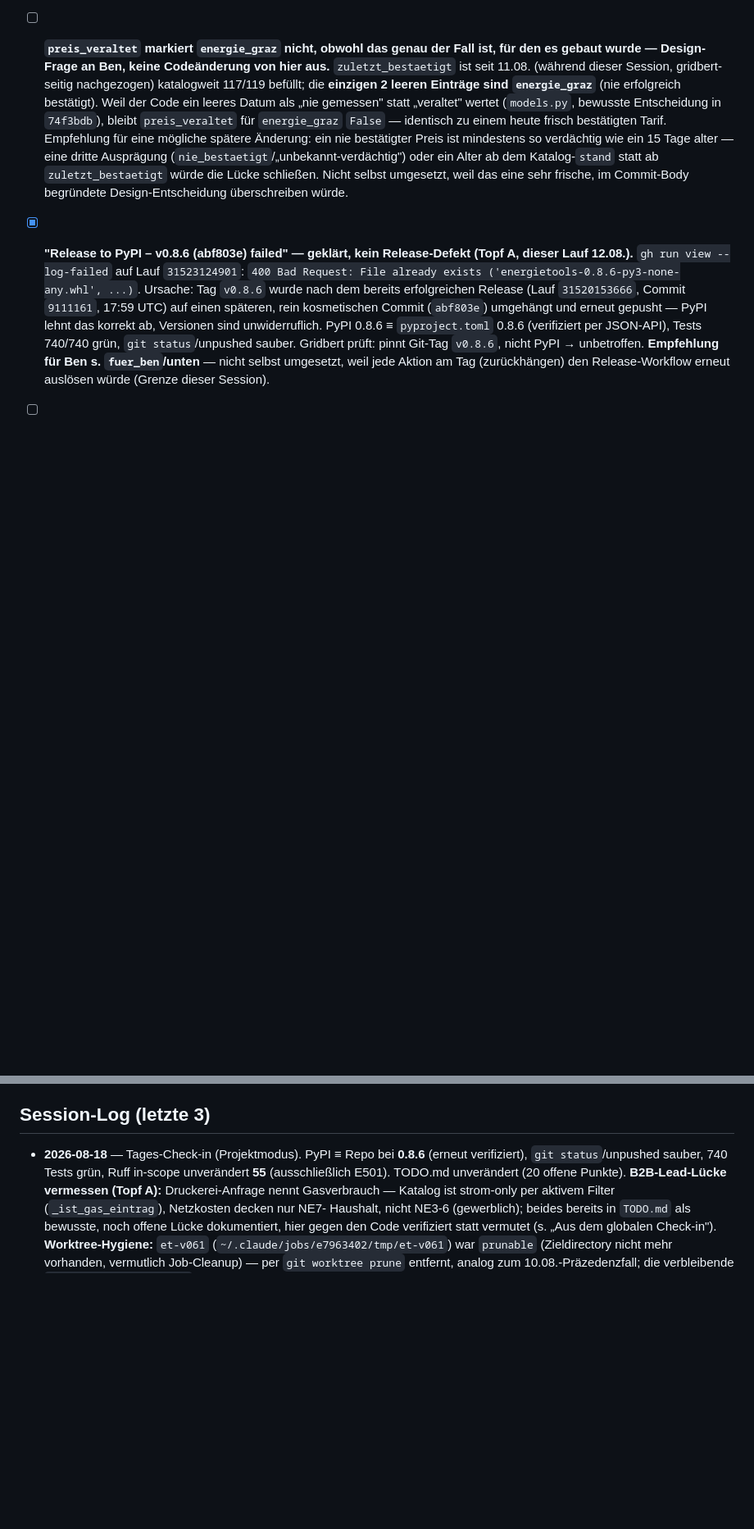
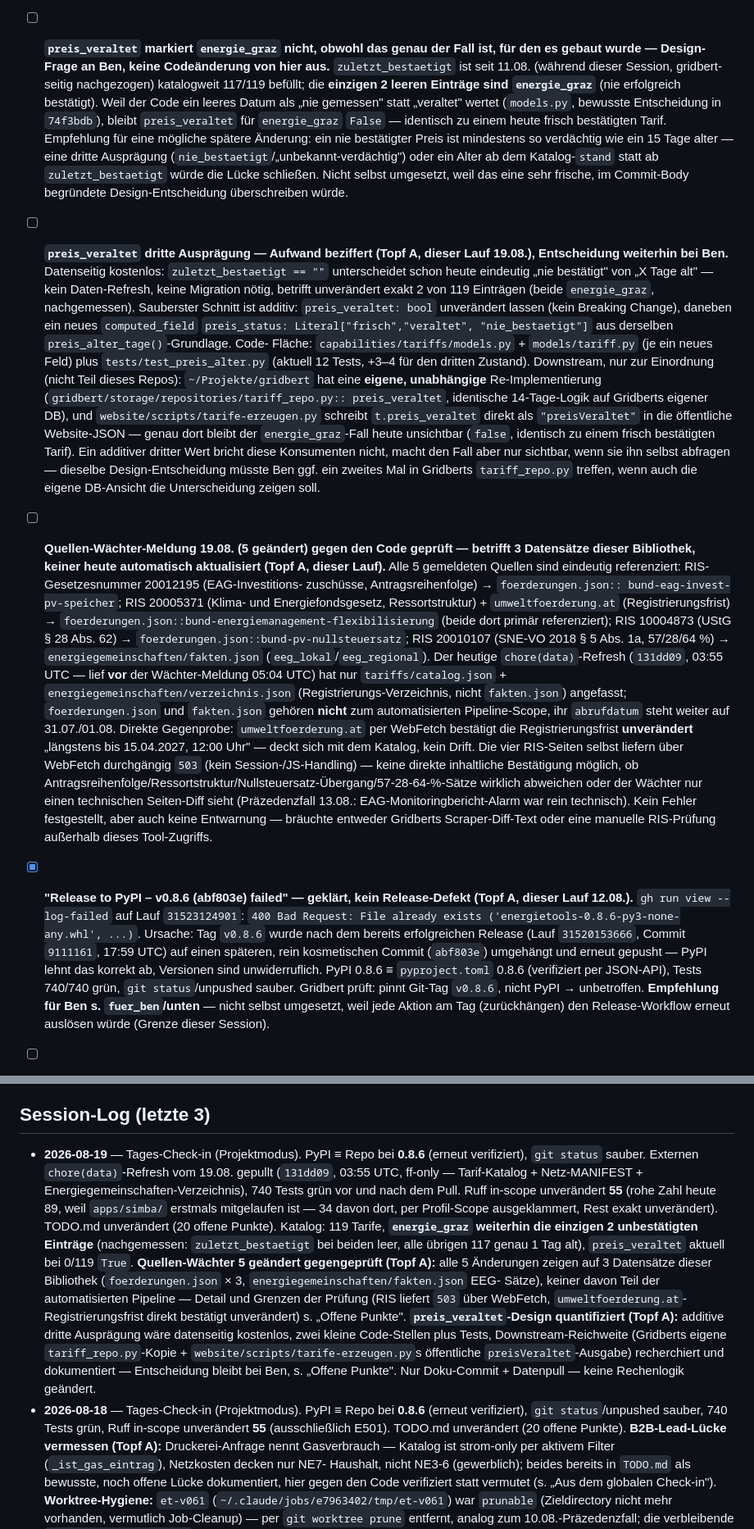
Before and after one commit to BMoer/energietools, a Markdown page: docs/HANDOVER.md, 2 parts joined by grey strips. Shown at 82% size. GitHub-like rendering; blank space fills up the shorter version.

Commit message:
docs(handover): Check-in 19.08. — Quellen-Wächter-5 gegengeprüft, preis_veraltet-Aufwand beziffert

```diff
--- a/docs/HANDOVER.md
+++ b/docs/HANDOVER.md
@@ -167,6 +167,57 @@
       Katalog-`stand` statt ab `zuletzt_bestaetigt` würde die Lücke schließen.
       Nicht selbst umgesetzt, weil das eine sehr frische, im Commit-Body
       begründete Design-Entscheidung überschreiben würde.
+- [ ] **`preis_veraltet` dritte Ausprägung — Aufwand beziffert (Topf A, dieser
+      Lauf 19.08.), Entscheidung weiterhin bei Ben.** Datenseitig kostenlos:
+      `zuletzt_bestaetigt == ""` unterscheidet schon heute eindeutig „nie
+      bestätigt" von „X Tage alt" — kein Daten-Refresh, keine Migration nötig,
+      betrifft unverändert exakt 2 von 119 Einträgen (beide `energie_graz`,
+      nachgemessen). Sauberster Schnitt ist additiv: `preis_veraltet: bool`
+      unverändert lassen (kein Breaking Change), daneben ein neues
+      `computed_field` `preis_status: Literal["frisch","veraltet",
+      "nie_bestaetigt"]` aus derselben `preis_alter_tage()`-Grundlage. Code-
+      Fläche: `capabilities/tariffs/models.py` + `models/tariff.py` (je ein
+      neues Feld) plus `tests/test_preis_alter.py` (aktuell 12 Tests, +3–4 für
+      den dritten Zustand). Downstream, nur zur Einordnung (nicht Teil dieses
+      Repos): `~/Projekte/gridbert` hat eine **eigene, unabhängige**
+      Re-Implementierung (`gridbert/storage/repositories/tariff_repo.py::
+      preis_veraltet`, identische 14-Tage-Logik auf Gridberts eigener DB), und
+      `website/scripts/tarife-erzeugen.py` schreibt `t.preis_veraltet` direkt
+      als `"preisVeraltet"` in die öffentliche Website-JSON — genau dort bleibt
+      der `energie_graz`-Fall heute unsichtbar (`false`, identisch zu einem
+      frisch bestätigten Tarif). Ein additiver dritter Wert bricht diese
+      Konsumenten nicht, macht den Fall aber nur sichtbar, wenn sie ihn selbst
+      abfragen — dieselbe Design-Entscheidung müsste Ben ggf. ein zweites Mal
+      in Gridberts `tariff_repo.py` treffen, wenn auch die eigene DB-Ansicht
+      die Unterscheidung zeigen soll.
+- [ ] **Quellen-Wächter-Meldung 19.08. (5 geändert) gegen den Code geprüft —
+      betrifft 3 Datensätze dieser Bibliothek, keiner heute automatisch
+      aktualisiert (Topf A, dieser Lauf).** Alle 5 gemeldeten Quellen sind
+      eindeutig referenziert: RIS-Gesetzesnummer 20012195 (EAG-Investitions-
+      zuschüsse, Antragsreihenfolge) → `foerderungen.json::
+      bund-eag-invest-pv-speicher`; RIS 20005371 (Klima- und Energiefondsgesetz,
+      Ressortstruktur) + `umweltfoerderung.at` (Registrierungsfrist) →
+      `foerderungen.json::bund-energiemanagement-flexibilisierung` (beide dort
+      primär referenziert); RIS 10004873 (UStG § 28 Abs. 62) →
+      `foerderungen.json::bund-pv-nullsteuersatz`; RIS 20010107 (SNE-VO 2018
+      § 5 Abs. 1a, 57/28/64 %) → `energiegemeinschaften/fakten.json`
+      (`eeg_lokal`/`eeg_regional`). Der heutige `chore(data)`-Refresh
+      (`131dd09`, 03:55 UTC — lief **vor** der Wächter-Meldung 05:04 UTC) hat
+      nur `tariffs/catalog.json` + `energiegemeinschaften/verzeichnis.json`
+      (Registrierungs-Verzeichnis, nicht `fakten.json`) angefasst;
+      `foerderungen.json` und `fakten.json` gehören **nicht** zum
+      automatisierten Pipeline-Scope, ihr `abrufdatum` steht weiter auf
+      31.07./01.08. Direkte Gegenprobe: `umweltfoerderung.at` per WebFetch
+      bestätigt die Registrierungsfrist **unverändert** „längstens bis
+      15.04.2027, 12:00 Uhr" — deckt sich mit dem Katalog, kein Drift. Die vier
+      RIS-Seiten selbst liefern über WebFetch durchgängig `503` (kein
+      Session-/JS-Handling) — keine direkte inhaltliche Bestätigung möglich, ob
+      Antragsreihenfolge/Ressortstruktur/Nullsteuersatz-Übergang/57-28-64-%-Sätze
+      wirklich abweichen oder der Wächter nur einen technischen Seiten-Diff sieht
+      (Präzedenzfall 13.08.: EAG-Monitoringbericht-Alarm war rein technisch).
+      Kein Fehler festgestellt, aber auch keine Entwarnung — bräuchte entweder
+      Gridberts Scraper-Diff-Text oder eine manuelle RIS-Prüfung außerhalb
+      dieses Tool-Zugriffs.
 - [x] **"Release to PyPI – v0.8.6 (abf803e) failed" — geklärt, kein Release-Defekt
       (Topf A, dieser Lauf 12.08.).** `gh run view --log-failed` auf Lauf `31523124901`:
       `400 Bad Request: File already exists ('energietools-0.8.6-py3-none-any.whl', ...)`.
@@ -249,6 +300,27 @@
 
 ## Session-Log (letzte 3)
 
+- **2026-08-19** — Tages-Check-in (Projektmodus). PyPI ≡ Repo bei **0.8.6** (erneut
+  verifiziert), `git status` sauber. Externen `chore(data)`-Refresh vom 19.08.
+  gepullt (`131dd09`, 03:55 UTC, ff-only — Tarif-Katalog + Netz-MANIFEST +
+  Energiegemeinschaften-Verzeichnis), 740 Tests grün vor und nach dem Pull.
+  Ruff in-scope unverändert **55** (rohe Zahl heute 89, weil `apps/simba/` erstmals
+  mitgelaufen ist — 34 davon dort, per Profil-Scope ausgeklammert, Rest exakt
+  unverändert). TODO.md unverändert (20 offene Punkte). Katalog: 119 Tarife,
+  **`energie_graz` weiterhin die einzigen 2 unbestätigten Einträge** (nachgemessen:
+  `zuletzt_bestaetigt` bei beiden leer, alle übrigen 117 genau 1 Tag alt),
+  `preis_veraltet` aktuell bei 0/119 `True`. **Quellen-Wächter 5 geändert
+  gegengeprüft (Topf A):** alle 5 Änderungen zeigen auf 3 Datensätze dieser
+  Bibliothek (`foerderungen.json` × 3, `energiegemeinschaften/fakten.json` EEG-
+  Sätze), keiner davon Teil der automatisierten Pipeline — Detail und Grenzen der
+  Prüfung (RIS liefert `503` über WebFetch, `umweltfoerderung.at`-Registrierungsfrist
+  direkt bestätigt unverändert) s. „Offene Punkte". **`preis_veraltet`-Design
+  quantifiziert (Topf A):** additive dritte Ausprägung wäre datenseitig kostenlos,
+  zwei kleine Code-Stellen plus Tests, Downstream-Reichweite (Gridberts eigene
+  `tariff_repo.py`-Kopie + `website/scripts/tarife-erzeugen.py`s öffentliche
+  `preisVeraltet`-Ausgabe) recherchiert und dokumentiert — Entscheidung bleibt bei
+  Ben, s. „Offene Punkte". Nur Doku-Commit + Datenpull — keine Rechenlogik
+  geändert.
 - **2026-08-18** — Tages-Check-in (Projektmodus). PyPI ≡ Repo bei **0.8.6** (erneut
   verifiziert), `git status`/unpushed sauber, 740 Tests grün, Ruff in-scope unverändert
   **55** (ausschließlich E501). TODO.md unverändert (20 offene Punkte).
```
